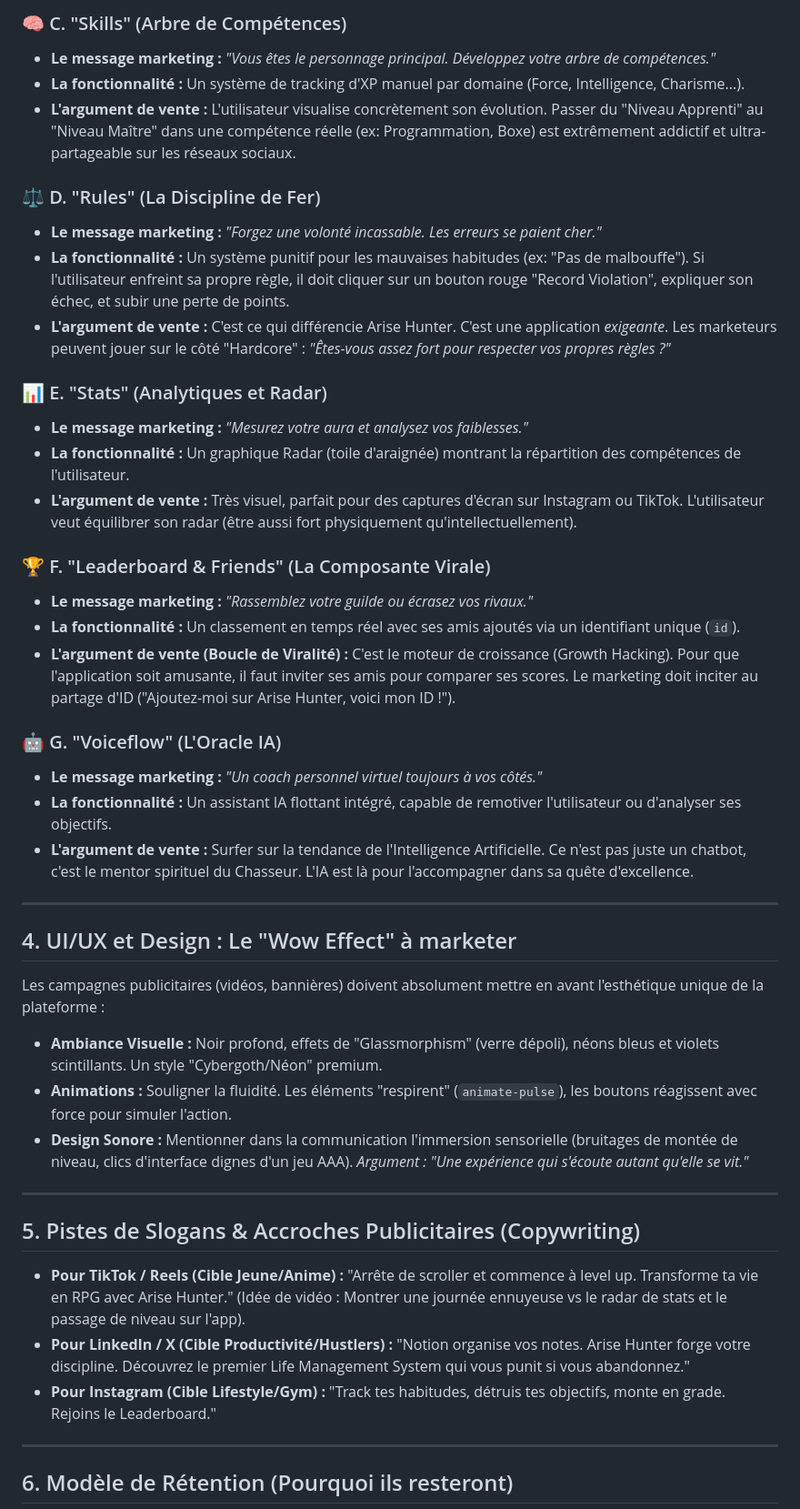
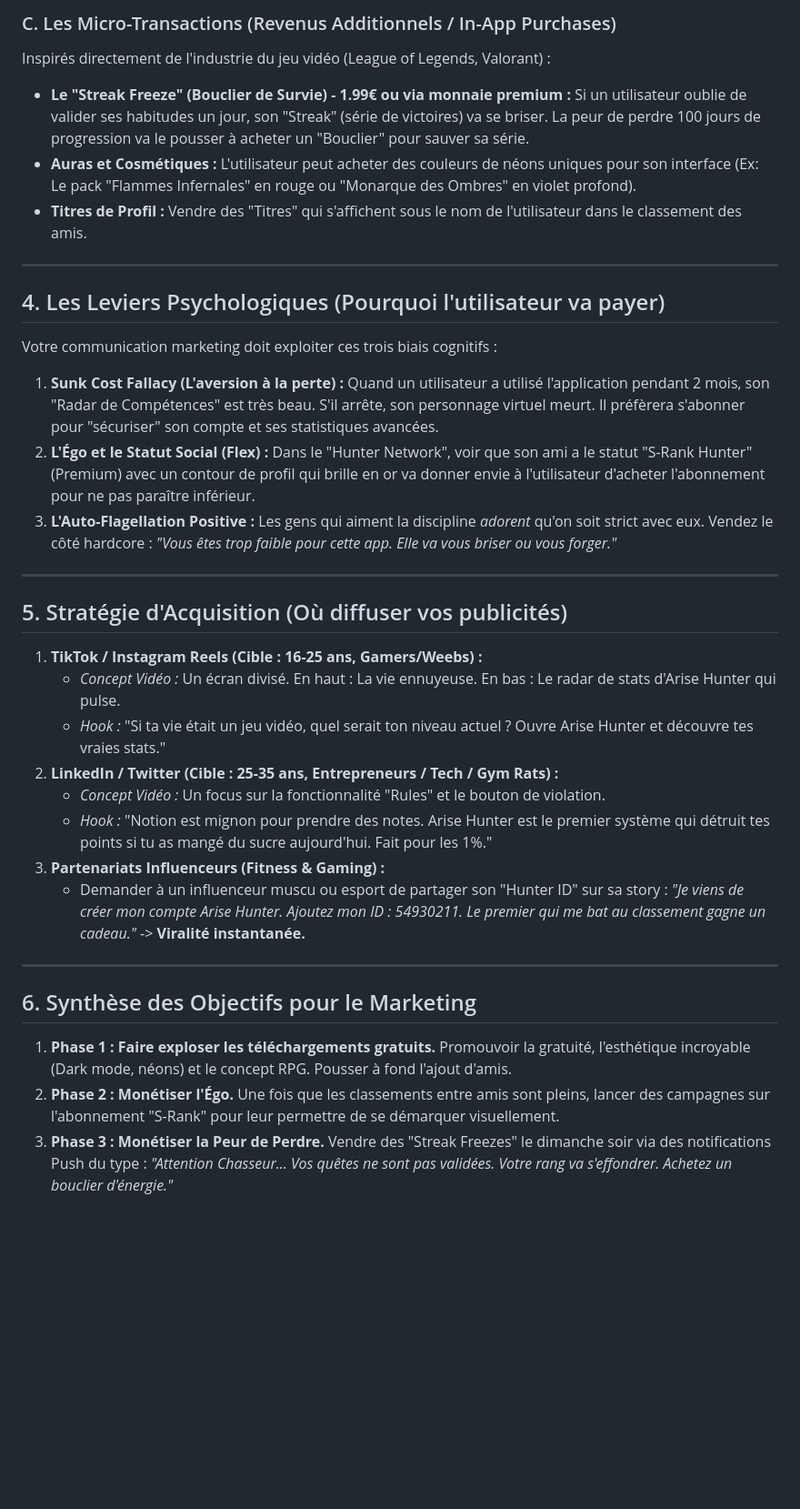
Before and after one commit to Marwane-zrt/arisehunters, a Markdown page: Cahier_des_Charges_AriseHunter.md, the part around one of its changes. Shown at 91% size. GitHub-like rendering; blank space fills up the shorter version.

```diff
--- a/Cahier_des_Charges_AriseHunter.md
+++ b/Cahier_des_Charges_AriseHunter.md
@@ -46,47 +49,36 @@ Voici comment marketer chaque fonctionnalité principale de l'application :
 
-### 🧠 C. "Skills" (Arbre de Compétences)
-*   **Le message marketing :** *"Vous êtes le personnage principal. Développez votre arbre de compétences."*
-*   **La fonctionnalité :** Un système de tracking d'XP manuel par domaine (Force, Intelligence, Charisme...).
-*   **L'argument de vente :** L'utilisateur visualise concrètement son évolution. Passer du "Niveau Apprenti" au "Niveau Maître" dans une compétence réelle (ex: Programmation, Boxe) est extrêmement addictif et ultra-partageable sur les réseaux sociaux.
-
-### ⚖️ D. "Rules" (La Discipline de Fer)
-*   **Le message marketing :** *"Forgez une volonté incassable. Les erreurs se paient cher."*
-*   **La fonctionnalité :** Un système punitif pour les mauvaises habitudes (ex: "Pas de malbouffe"). Si l'utilisateur enfreint sa propre règle, il doit cliquer sur un bouton rouge "Record Violation", expliquer son échec, et subir une perte de points.
-*   **L'argument de vente :** C'est ce qui différencie Arise Hunter. C'est une application *exigeante*. Les marketeurs peuvent jouer sur le côté "Hardcore" : *"Êtes-vous assez fort pour respecter vos propres règles ?"*
-
-### 📊 E. "Stats" (Analytiques et Radar)
-*   **Le message marketing :** *"Mesurez votre aura et analysez vos faiblesses."*
-*   **La fonctionnalité :** Un graphique Radar (toile d'araignée) montrant la répartition des compétences de l'utilisateur.
-*   **L'argument de vente :** Très visuel, parfait pour des captures d'écran sur Instagram ou TikTok. L'utilisateur veut équilibrer son radar (être aussi fort physiquement qu'intellectuellement).
-
-### 🏆 F. "Leaderboard & Friends" (La Composante Virale)
-*   **Le message marketing :** *"Rassemblez votre guilde ou écrasez vos rivaux."*
-*   **La fonctionnalité :** Un classement en temps réel avec ses amis ajoutés via un identifiant unique (`id`).
-*   **L'argument de vente (Boucle de Viralité) :** C'est le moteur de croissance (Growth Hacking). Pour que l'application soit amusante, il faut inviter ses amis pour comparer ses scores. Le marketing doit inciter au partage d'ID ("Ajoutez-moi sur Arise Hunter, voici mon ID !").
-
-### 🤖 G. "Voiceflow" (L'Oracle IA)
-*   **Le message marketing :** *"Un coach personnel virtuel toujours à vos côtés."*
-*   **La fonctionnalité :** Un assistant IA flottant intégré, capable de remotiver l'utilisateur ou d'analyser ses objectifs.
-*   **L'argument de vente :** Surfer sur la tendance de l'Intelligence Artificielle. Ce n'est pas juste un chatbot, c'est le mentor spirituel du Chasseur. L'IA est là pour l'accompagner dans sa quête d'excellence.
+### C. Les Micro-Transactions (Revenus Additionnels / In-App Purchases)
+Inspirés directement de l'industrie du jeu vidéo (League of Legends, Valorant) :
+*   **Le "Streak Freeze" (Bouclier de Survie) - 1.99€ ou via monnaie premium :** Si un utilisateur oublie de valider ses habitudes un jour, son "Streak" (série de victoires) va se briser. La peur de perdre 100 jours de progression va le pousser à acheter un "Bouclier" pour sauver sa série.
+*   **Auras et Cosmétiques :** L'utilisateur peut acheter des couleurs de néons uniques pour son interface (Ex: Le pack "Flammes Infernales" en rouge ou "Monarque des Ombres" en violet profond).
+*   **Titres de Profil :** Vendre des "Titres" qui s'affichent sous le nom de l'utilisateur dans le classement des amis.
 
 ---
 
-## 4. UI/UX et Design : Le "Wow Effect" à marketer
+## 4. Les Leviers Psychologiques (Pourquoi l'utilisateur va payer)
 
-Les campagnes publicitaires (vidéos, bannières) doivent absolument mettre en avant l'esthétique unique de la plateforme :
-*   **Ambiance Visuelle :** Noir profond, effets de "Glassmorphism" (verre dépoli), néons bleus et violets scintillants. Un style "Cybergoth/Néon" premium.
-*   **Animations :** Souligner la fluidité. Les éléments "respirent" (`animate-pulse`), les boutons réagissent avec force pour simuler l'action.
-*   **Design Sonore :** Mentionner dans la communication l'immersion sensorielle (bruitages de montée de niveau, clics d'interface dignes d'un jeu AAA). *Argument : "Une expérience qui s'écoute autant qu'elle se vit."*
+Votre communication marketing doit exploiter ces trois biais cognitifs :
+1.  **Sunk Cost Fallacy (L'aversion à la perte) :** Quand un utilisateur a utilisé l'application pendant 2 mois, son "Radar de Compétences" est très beau. S'il arrête, son personnage virtuel meurt. Il préfèrera s'abonner pour "sécuriser" son compte et ses statistiques avancées.
+2.  **L'Égo et le Statut Social (Flex) :** Dans le "Hunter Network", voir que son ami a le statut "S-Rank Hunter" (Premium) avec un contour de profil qui brille en or va donner envie à l'utilisateur d'acheter l'abonnement pour ne pas paraître inférieur.
+3.  **L'Auto-Flagellation Positive :** Les gens qui aiment la discipline *adorent* qu'on soit strict avec eux. Vendez le côté hardcore : *"Vous êtes trop faible pour cette app. Elle va vous briser ou vous forger."*
 
 ---
 
-## 5. Pistes de Slogans & Accroches Publicitaires (Copywriting)
+## 5. Stratégie d'Acquisition (Où diffuser vos publicités)
 
-*   **Pour TikTok / Reels (Cible Jeune/Anime) :** "Arrête de scroller et commence à level up. Transforme ta vie en RPG avec Arise Hunter." (Idée de vidéo : Montrer une journée ennuyeuse vs le radar de stats et le passage de niveau sur l'app).
-*   **Pour LinkedIn / X (Cible Productivité/Hustlers) :** "Notion organise vos notes. Arise Hunter forge votre discipline. Découvrez le premier Life Management System qui vous punit si vous abandonnez."
-*   **Pour Instagram (Cible Lifestyle/Gym) :** "Track tes habitudes, détruis tes objectifs, monte en grade. Rejoins le Leaderboard."
+1.  **TikTok / Instagram Reels (Cible : 16-25 ans, Gamers/Weebs) :**
+    *   *Concept Vidéo :* Un écran divisé. En haut : La vie ennuyeuse. En bas : Le radar de stats d'Arise Hunter qui pulse.
+    *   *Hook :* "Si ta vie était un jeu vidéo, quel serait ton niveau actuel ? Ouvre Arise Hunter et découvre tes vraies stats."
+2.  **LinkedIn / Twitter (Cible : 25-35 ans, Entrepreneurs / Tech / Gym Rats) :**
+    *   *Concept Vidéo :* Un focus sur la fonctionnalité "Rules" et le bouton de violation.
+    *   *Hook :* "Notion est mignon pour prendre des notes. Arise Hunter est le premier système qui détruit tes points si tu as mangé du sucre aujourd'hui. Fait pour les 1%."
+3.  **Partenariats Influenceurs (Fitness & Gaming) :**
+    *   Demander à un influenceur muscu ou esport de partager son "Hunter ID" sur sa story : *"Je viens de créer mon compte Arise Hunter. Ajoutez mon ID : 54930211. Le premier qui me bat au classement gagne un cadeau."* -> **Viralité instantanée.**
 
 ---
 
-## 6. Modèle de Rétention (Pourquoi ils resteront)
+## 6. Synthèse des Objectifs pour le Marketing
+1.  **Phase 1 : Faire exploser les téléchargements gratuits.** Promouvoir la gratuité, l'esthétique incroyable (Dark mode, néons) et le concept RPG. Pousser à fond l'ajout d'amis.
+2.  **Phase 2 : Monétiser l'Égo.** Une fois que les classements entre amis sont pleins, lancer des campagnes sur l'abonnement "S-Rank" pour leur permettre de se démarquer visuellement.
+3.  **Phase 3 : Monétiser la Peur de Perdre.** Vendre des "Streak Freezes" le dimanche soir via des notifications Push du type : *"Attention Chasseur... Vos quêtes ne sont pas validées. Votre rang va s'effondrer. Achetez un bouclier d'énergie."*
 
```
Also changed, not shown: other parts of Cahier_des_Charges_AriseHunter.md (+31 -40 lines).
